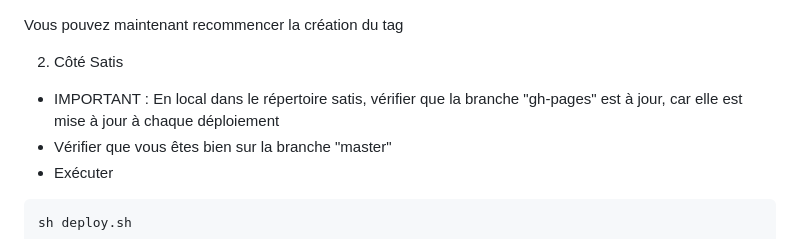
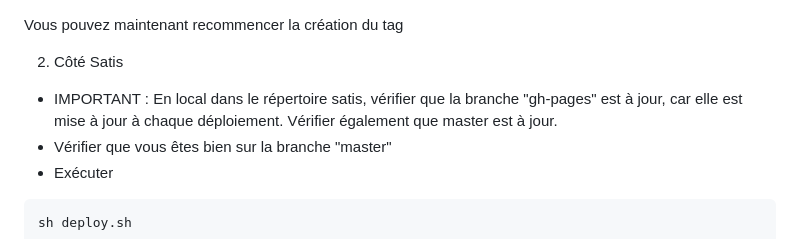
Before and after one commit to grades-paca/satis, a Markdown page: README.md, the part around the change. Rendered like a GitHub page.

````diff
--- a/README.md
+++ b/README.md
@@ -60,7 +60,7 @@ Vous pouvez maintenant recommencer la création du tag
 
 
 2. Côté Satis
-- IMPORTANT : En local dans le répertoire satis, vérifier que la branche "gh-pages" est à jour, car elle est mise à jour à chaque déploiement
+- IMPORTANT : En local dans le répertoire satis, vérifier que la branche "gh-pages" est à jour, car elle est mise à jour à chaque déploiement. Vérifier également que master est à jour.
 - Vérifier que vous êtes bien sur la branche "master"
 - Exécuter
 ```
````
